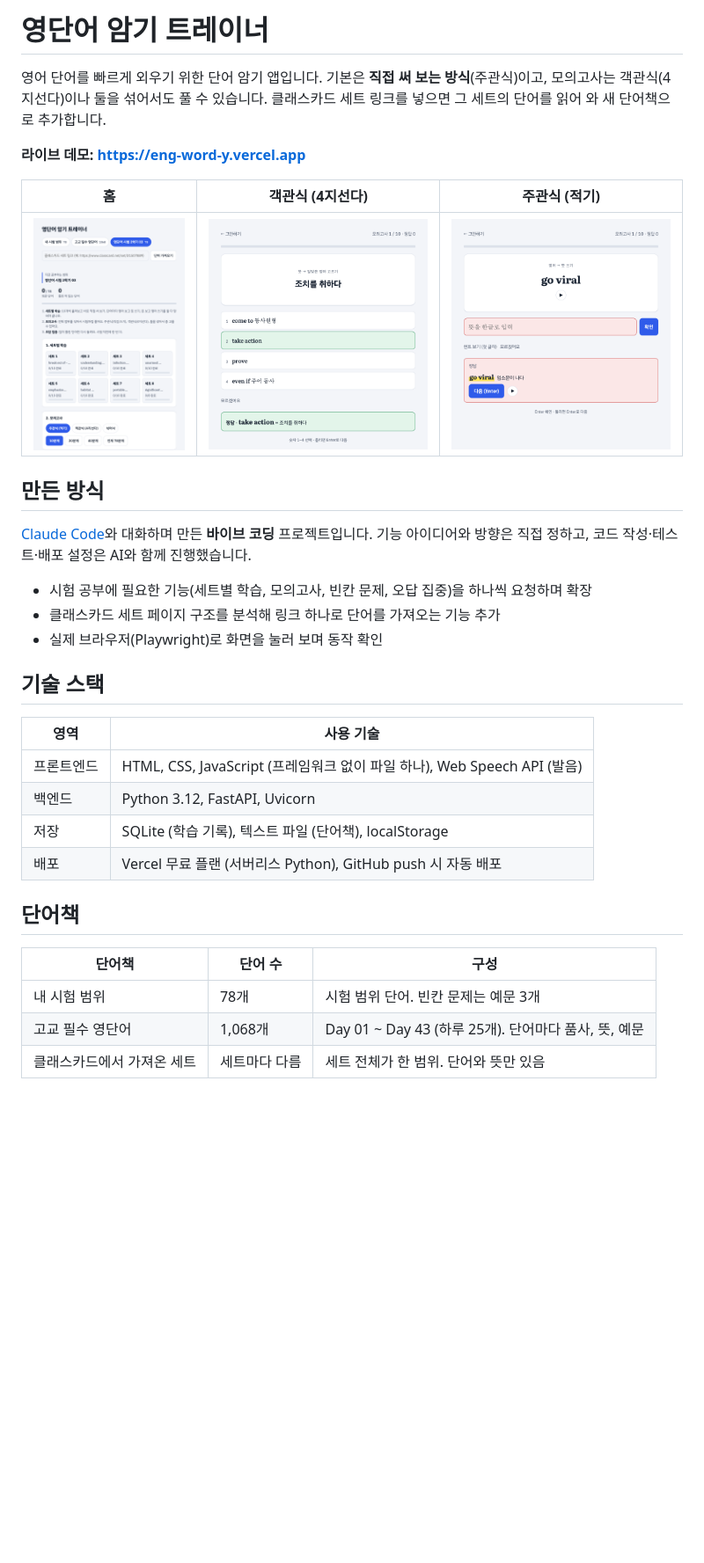
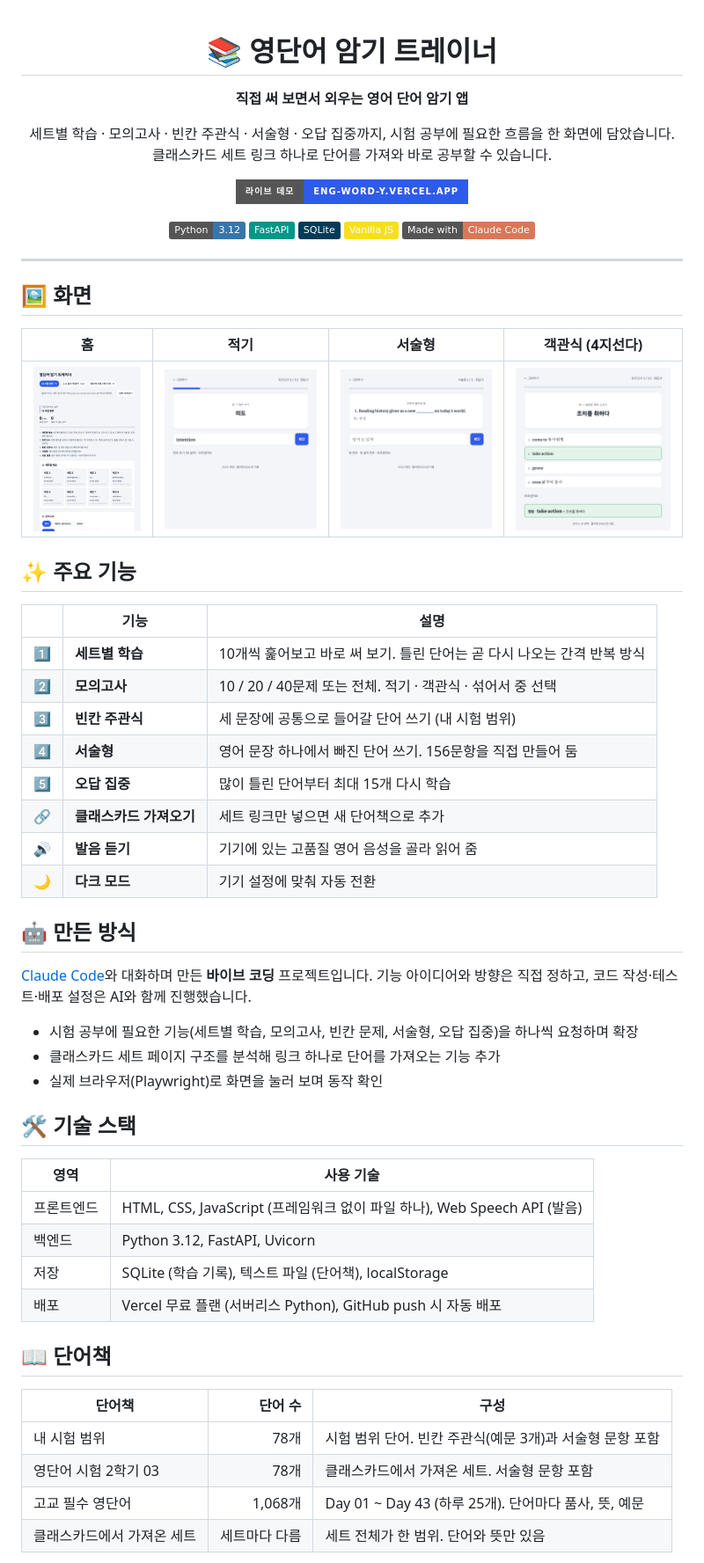
Before and after one commit to yeoyunu3-cloud/EngWord, a Markdown page: README.md, the part around one of its changes. Shown at 88% size. GitHub-like rendering; pictures changed too: docs/descriptive.png (added), docs/home.png, docs/written.png; badges without logos; blank space fills up the shorter version.

```diff
--- a/README.md
+++ b/README.md
@@ -1,25 +1,53 @@
-# 영단어 암기 트레이너
+<div align="center">
 
-영어 단어를 빠르게 외우기 위한 단어 암기 앱입니다.
-기본은 **직접 써 보는 방식**(주관식)이고, 모의고사는 객관식(4지선다)이나 둘을 섞어서도 풀 수 있습니다.
-클래스카드 세트 링크를 넣으면 그 세트의 단어를 읽어 와 새 단어책으로 추가합니다.
+# 📚 영단어 암기 트레이너
 
-**라이브 데모: https://eng-word-y.vercel.app**
+**직접 써 보면서 외우는 영어 단어 암기 앱**
 
-| 홈 | 객관식 (4지선다) | 주관식 (적기) |
-|---|---|---|
-| ![홈 화면](docs/home.png) | ![객관식 문제](docs/multiple-choice.png) | ![주관식 문제](docs/written.png) |
+세트별 학습 · 모의고사 · 빈칸 주관식 · 서술형 · 오답 집중까지, 시험 공부에 필요한 흐름을 한 화면에 담았습니다.<br>
+클래스카드 세트 링크 하나로 단어를 가져와 바로 공부할 수 있습니다.
 
-## 만든 방식
+<a href="https://eng-word-y.vercel.app"><img src="https://img.shields.io/badge/라이브_데모-eng--word--y.vercel.app-2F5BEA?style=for-the-badge&logo=vercel&logoColor=white" alt="라이브 데모"></a>
+
+<img src="https://img.shields.io/badge/Python-3.12-3776AB?logo=python&logoColor=white" alt="Python">
+<img src="https://img.shields.io/badge/FastAPI-009688?logo=fastapi&logoColor=white" alt="FastAPI">
+<img src="https://img.shields.io/badge/SQLite-003B57?logo=sqlite&logoColor=white" alt="SQLite">
+<img src="https://img.shields.io/badge/Vanilla_JS-F7DF1E?logo=javascript&logoColor=black" alt="JavaScript">
+<img src="https://img.shields.io/badge/Made_with-Claude_Code-D97757" alt="Claude Code">
+
+</div>
+
+---
+
+## 🖼️ 화면
+
+| 홈 | 적기 | 서술형 | 객관식 (4지선다) |
+|:---:|:---:|:---:|:---:|
+| ![홈 화면](docs/home.png) | ![적기 문제](docs/written.png) | ![서술형 문제](docs/descriptive.png) | ![객관식 문제](docs/multiple-choice.png) |
+
+## ✨ 주요 기능
+
+| | 기능 | 설명 |
+|:---:|---|---|
+| 1️⃣ | **세트별 학습** | 10개씩 훑어보고 바로 써 보기. 틀린 단어는 곧 다시 나오는 간격 반복 방식 |
+| 2️⃣ | **모의고사** | 10 / 20 / 40문제 또는 전체. 적기 · 객관식 · 섞어서 중 선택 |
+| 3️⃣ | **빈칸 주관식** | 세 문장에 공통으로 들어갈 단어 쓰기 (내 시험 범위) |
+| 4️⃣ | **서술형** | 영어 문장 하나에서 빠진 단어 쓰기. 156문항을 직접 만들어 둠 |
+| 5️⃣ | **오답 집중** | 많이 틀린 단어부터 최대 15개 다시 학습 |
+| 🔗 | **클래스카드 가져오기** | 세트 링크만 넣으면 새 단어책으로 추가 |
+| 🔊 | **발음 듣기** | 기기에 있는 고품질 영어 음성을 골라 읽어 줌 |
+| 🌙 | **다크 모드** | 기기 설정에 맞춰 자동 전환 |
+
+## 🤖 만든 방식
 
 [Claude Code](https://claude.com/claude-code)와 대화하며 만든 **바이브 코딩** 프로젝트입니다.
 기능 아이디어와 방향은 직접 정하고, 코드 작성·테스트·배포 설정은 AI와 함께 진행했습니다.
 
-- 시험 공부에 필요한 기능(세트별 학습, 모의고사, 빈칸 문제, 오답 집중)을 하나씩 요청하며 확장
+- 시험 공부에 필요한 기능(세트별 학습, 모의고사, 빈칸 문제, 서술형, 오답 집중)을 하나씩 요청하며 확장
 - 클래스카드 세트 페이지 구조를 분석해 링크 하나로 단어를 가져오는 기능 추가
 - 실제 브라우저(Playwright)로 화면을 눌러 보며 동작 확인
 
-## 기술 스택
+## 🛠️ 기술 스택
 
 | 영역 | 사용 기술 |
 |---|---|
@@ -28,11 +56,12 @@
 | 저장 | SQLite (학습 기록), 텍스트 파일 (단어책), localStorage |
 | 배포 | Vercel 무료 플랜 (서버리스 Python), GitHub push 시 자동 배포 |
 
-## 단어책
+## 📖 단어책
 
 | 단어책 | 단어 수 | 구성 |
-|---|---|---|
-| 내 시험 범위 | 78개 | 시험 범위 단어. 빈칸 문제는 예문 3개 |
+|---|---:|---|
+| 내 시험 범위 | 78개 | 시험 범위 단어. 빈칸 주관식(예문 3개)과 서술형 문항 포함 |
+| 영단어 시험 2학기 03 | 78개 | 클래스카드에서 가져온 세트. 서술형 문항 포함 |
 | 고교 필수 영단어 | 1,068개 | Day 01 ~ Day 43 (하루 25개). 단어마다 품사, 뜻, 예문 |
 | 클래스카드에서 가져온 세트 | 세트마다 다름 | 세트 전체가 한 범위. 단어와 뜻만 있음 |
 
```
Also changed, not shown: other parts of README.md (+66 -29 lines), 1 other file.
